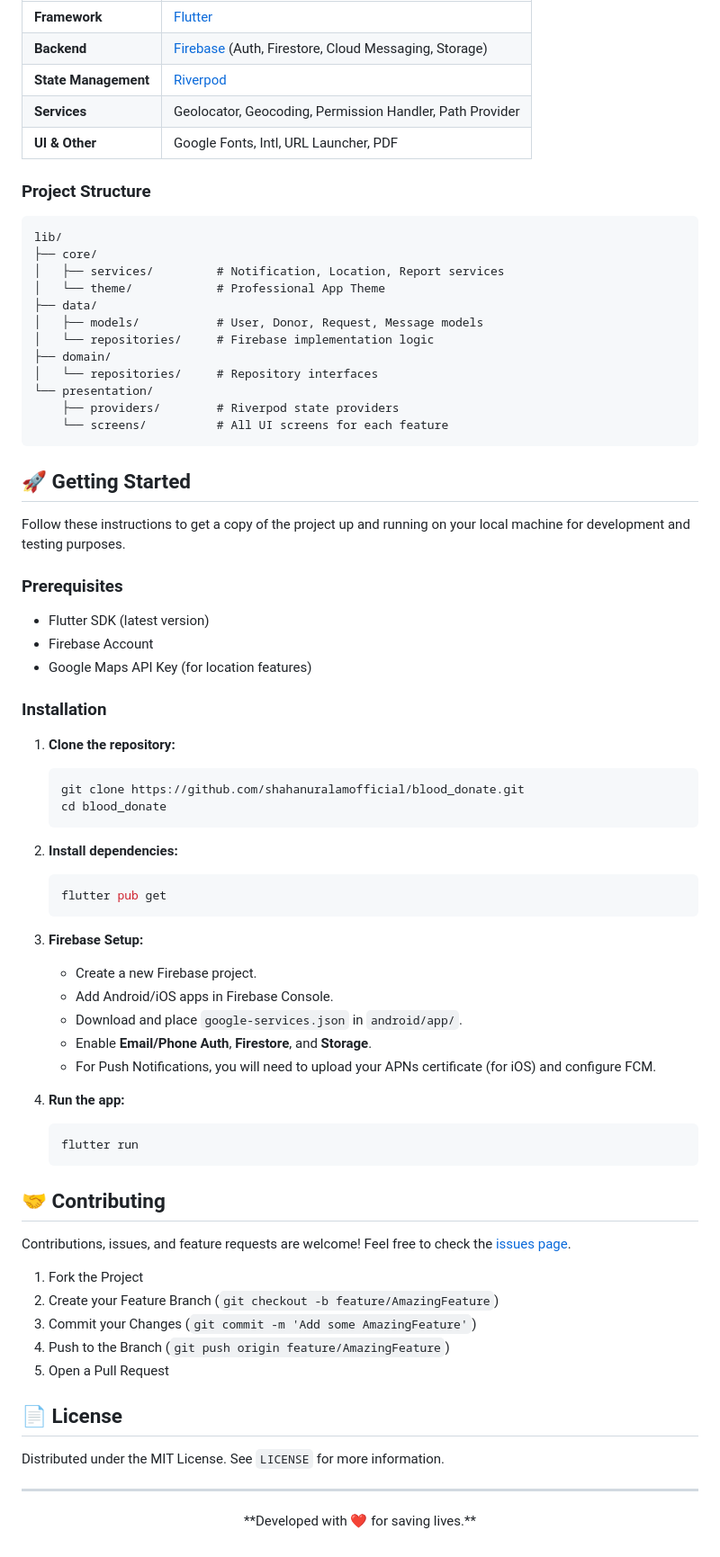
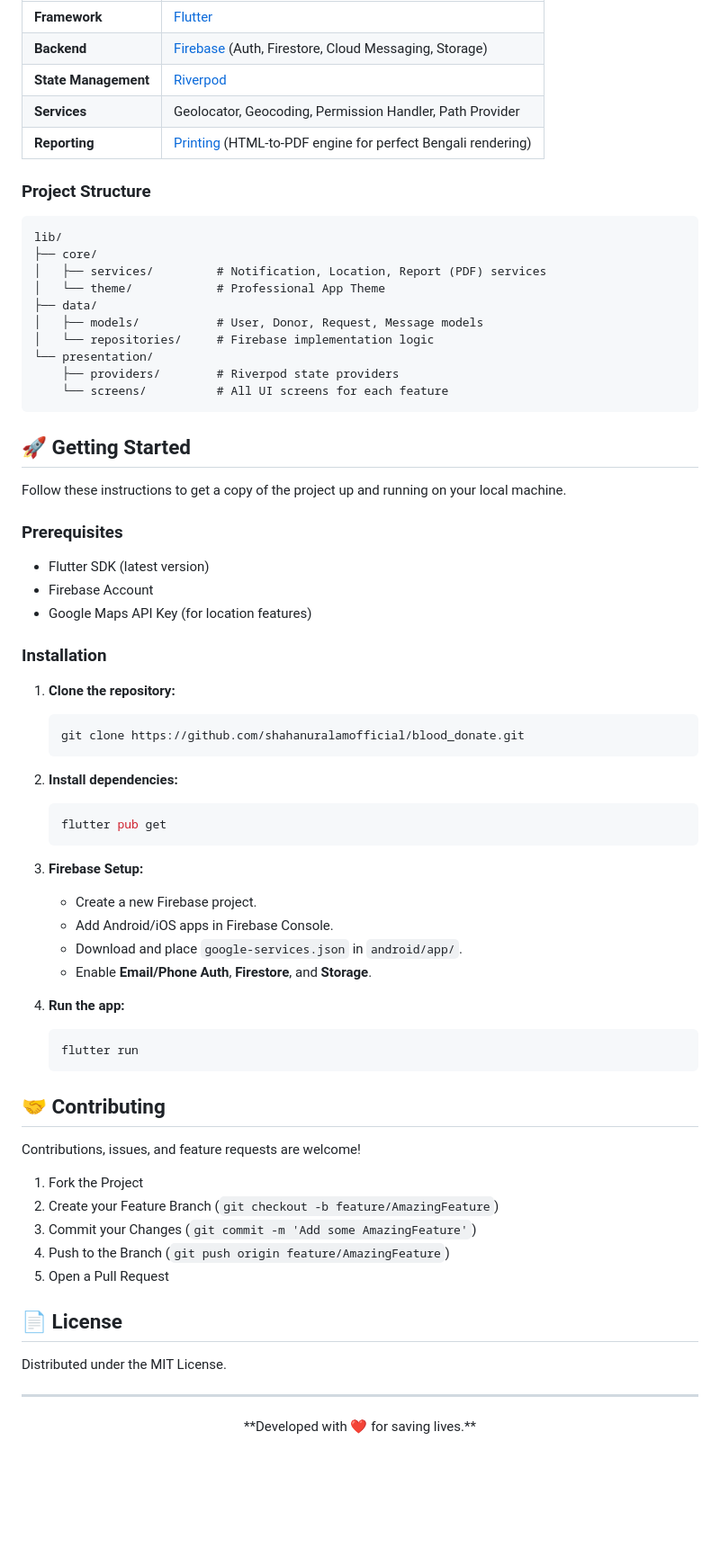
Before and after one commit to shahanuralamofficial/blood_donate, a Markdown page: README.md, the part around one of its changes. Shown at 90% size. Drawn GitHub-style; blank space fills up the shorter version.

Commit message:
Update README.md features and documentation structures

````diff
--- a/README.md
+++ b/README.md
@@ -63,19 +50,17 @@ This project is built with a modern and scalable tech stack to ensure a high-qua
 | **Backend**          | [Firebase](https://firebase.google.com/) (Auth, Firestore, Cloud Messaging, Storage)                         |
 | **State Management** | [Riverpod](https://riverpod.dev/)                                                                           |
 | **Services**         | Geolocator, Geocoding, Permission Handler, Path Provider                                                    |
-| **UI & Other**       | Google Fonts, Intl, URL Launcher, PDF                                                                       |
+| **Reporting**        | [Printing](https://pub.dev/packages/printing) (HTML-to-PDF engine for perfect Bengali rendering)            |
 
 ### Project Structure
 ```text
 lib/
 ├── core/
-│   ├── services/         # Notification, Location, Report services
+│   ├── services/         # Notification, Location, Report (PDF) services
 │   └── theme/            # Professional App Theme
 ├── data/
 │   ├── models/           # User, Donor, Request, Message models
 │   └── repositories/     # Firebase implementation logic
-├── domain/
-│   └── repositories/     # Repository interfaces
 └── presentation/
     ├── providers/        # Riverpod state providers
     └── screens/          # All UI screens for each feature
@@ -83,7 +68,7 @@ lib/
 
 ## 🚀 Getting Started
 
-Follow these instructions to get a copy of the project up and running on your local machine for development and testing purposes.
+Follow these instructions to get a copy of the project up and running on your local machine.
 
 ### Prerequisites
 - Flutter SDK (latest version)
@@ -94,7 +79,6 @@ Follow these instructions to get a copy of the project up and running on your lo
 1. **Clone the repository:**
    ```bash
    git clone https://github.com/shahanuralamofficial/blood_donate.git
-   cd blood_donate
    ```
 
 2. **Install dependencies:**
@@ -107,7 +91,6 @@ Follow these instructions to get a copy of the project up and running on your lo
    - Add Android/iOS apps in Firebase Console.
    - Download and place `google-services.json` in `android/app/`.
    - Enable **Email/Phone Auth**, **Firestore**, and **Storage**.
-   - For Push Notifications, you will need to upload your APNs certificate (for iOS) and configure FCM.
 
 4. **Run the app:**
    ```bash
@@ -116,7 +99,7 @@ Follow these instructions to get a copy of the project up and running on your lo
 
 ## 🤝 Contributing
 
-Contributions, issues, and feature requests are welcome! Feel free to check the [issues page](https://github.com/shahanuralamofficial/blood_donate/issues).
+Contributions, issues, and feature requests are welcome!
 1. Fork the Project
 2. Create your Feature Branch (`git checkout -b feature/AmazingFeature`)
 3. Commit your Changes (`git commit -m 'Add some AmazingFeature'`)
@@ -125,7 +108,7 @@ Contributions, issues, and feature requests are welcome! Feel free to check the
 
 ## 📄 License
 
-Distributed under the MIT License. See `LICENSE` for more information.
+Distributed under the MIT License.
 
 ---
 <p align="center">
````
Also changed, not shown: other parts of README.md (+1 -14 lines).
